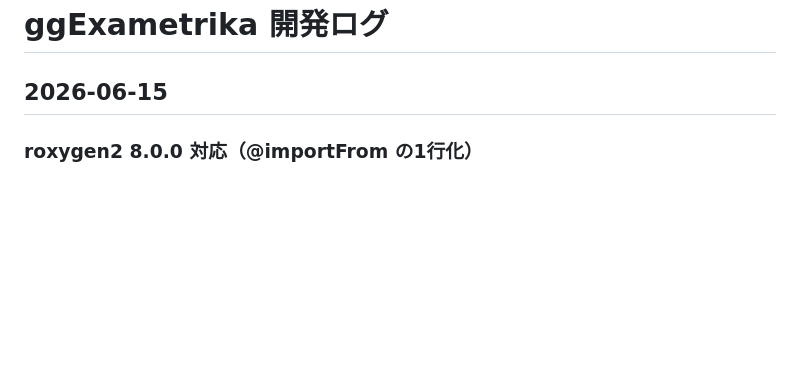
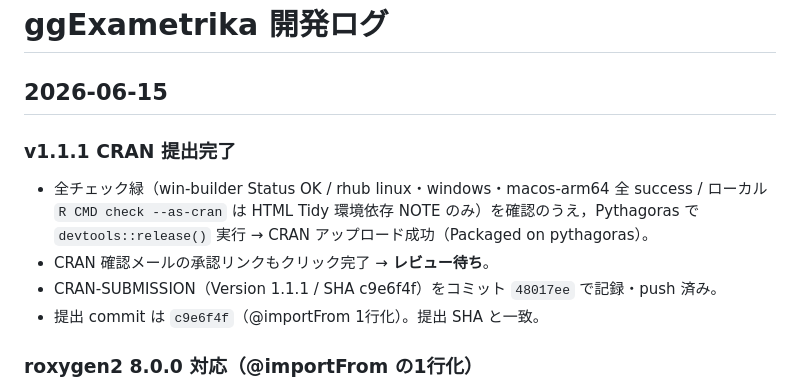
Before and after one commit to kosugitti/ggExametrika, a Markdown page: WORKLOG.md, the part around the change. GitHub-like rendering; blank space fills up the shorter version.

Commit message:
docs: log v1.1.1 CRAN submission complete (session close)
Co-Authored-By: Claude Opus 4.8 (1M context) <noreply@anthropic.com>

```diff
--- a/WORKLOG.md
+++ b/WORKLOG.md
@@ -3,6 +3,13 @@
 # ggExametrika 開発ログ
 
 ## 2026-06-15
+
+### v1.1.1 CRAN 提出完了
+
+- 全チェック緑（win-builder Status OK / rhub linux・windows・macos-arm64 全 success / ローカル `R CMD check --as-cran` は HTML Tidy 環境依存 NOTE のみ）を確認のうえ，Pythagoras で `devtools::release()` 実行 → CRAN アップロード成功（Packaged on pythagoras）。
+- CRAN 確認メールの承認リンクもクリック完了 → **レビュー待ち**。
+- CRAN-SUBMISSION（Version 1.1.1 / SHA c9e6f4f）をコミット `48017ee` で記録・push 済み。
+- 提出 commit は `c9e6f4f`（@importFrom 1行化）。提出 SHA と一致。
 
 ### roxygen2 8.0.0 対応（@importFrom の1行化）
 
```
Also changed, not shown: CLAUDE.md (+2 -2 lines).
